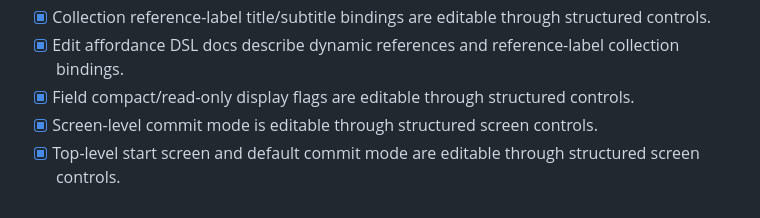
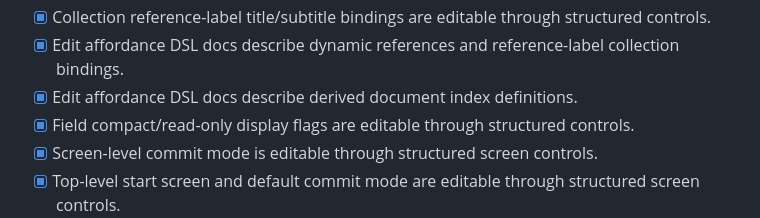
Before and after one commit to meleneth/datawires, a Markdown page: TASKS.md, the part around the change. Drawn GitHub-style.

```diff
--- a/TASKS.md
+++ b/TASKS.md
@@ -39,6 +39,7 @@ document or repairing the affordance.
       structured controls.
 - [x] Edit affordance DSL docs describe dynamic references and reference-label
       collection bindings.
+- [x] Edit affordance DSL docs describe derived document index definitions.
 - [x] Field compact/read-only display flags are editable through structured
       controls.
 - [x] Screen-level commit mode is editable through structured screen controls.
```
Also changed, not shown: docs/edit_affordance_dsl.md (+51 -0 lines).
